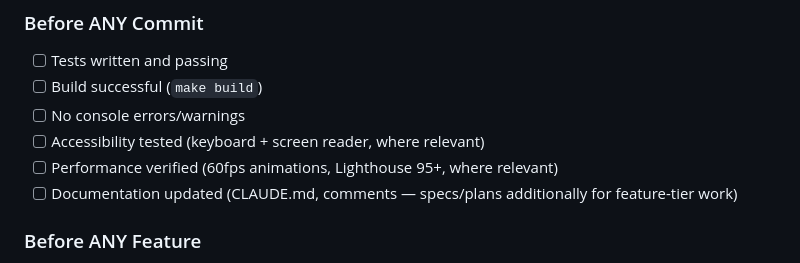
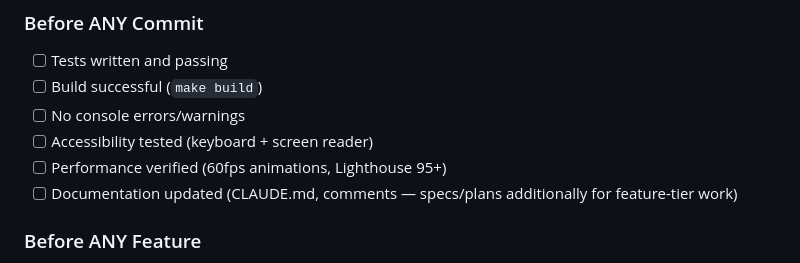
Before and after one commit to richardkdrew/richarddrew.photography, a Markdown page: docs/CONSTITUTION.md, the part around the change. Drawn GitHub-style.

Commit message:
docs: revert unrequested 'where relevant' qualifiers in Quality Gates
The prior fix round added ", where relevant" to the accessibility and
performance checklist items in Section III's "Before ANY Commit" gate,
but neither finding asked for that change, and it created a fresh
contradiction with Section II's unconditional "Skipping Accessibility
- ... MANDATORY" and Principle 3's "Performance is non-negotiable."
Restore the original unconditional wording.

```diff
--- a/docs/CONSTITUTION.md
+++ b/docs/CONSTITUTION.md
@@ -469,8 +469,8 @@ Security and privacy MUST be respected.
 - [ ] Tests written and passing
 - [ ] Build successful (`make build`)
 - [ ] No console errors/warnings
-- [ ] Accessibility tested (keyboard + screen reader, where relevant)
-- [ ] Performance verified (60fps animations, Lighthouse 95+, where relevant)
+- [ ] Accessibility tested (keyboard + screen reader)
+- [ ] Performance verified (60fps animations, Lighthouse 95+)
 - [ ] Documentation updated (CLAUDE.md, comments — specs/plans additionally for feature-tier work)
 
 ### Before ANY Feature
```
